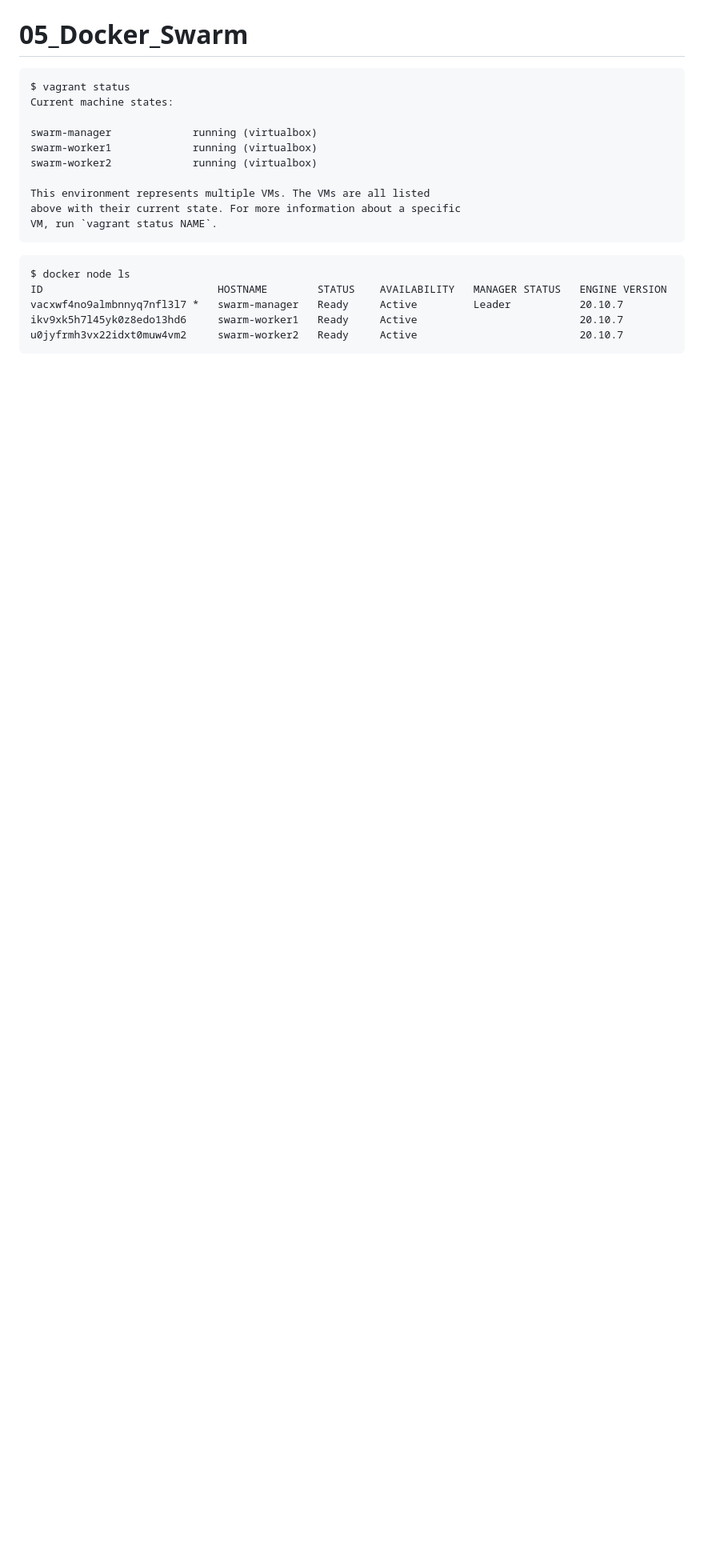
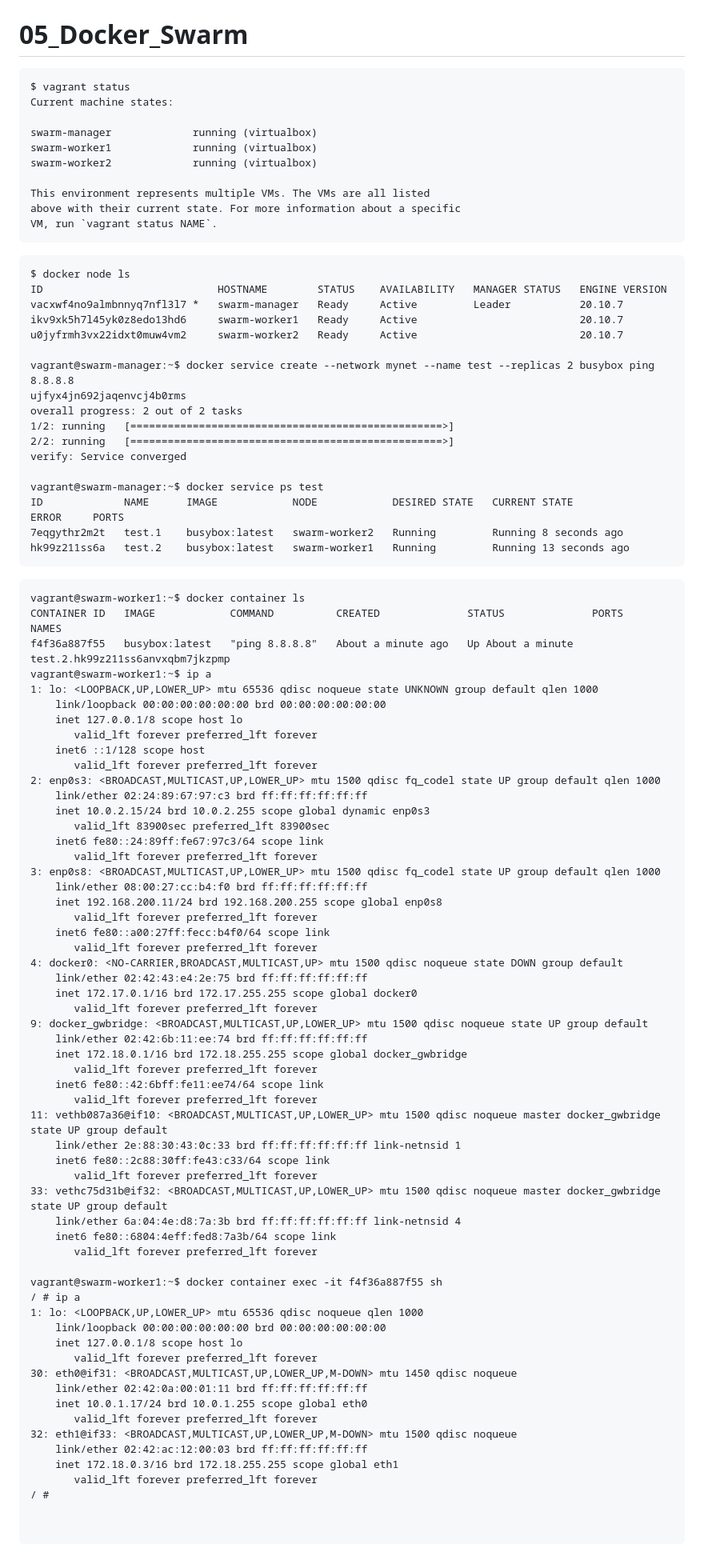
Before and after one commit to cly1213/Docker_labs, a Markdown page: 05_Docker_Swarm/README.md, the part around the change. Shown: that part at 80% size. Rendered like a GitHub page; blank space fills up the shorter version.

````diff
--- a/05_Docker_Swarm/README.md
+++ b/05_Docker_Swarm/README.md
@@ -19,4 +19,77 @@ ID                            HOSTNAME        STATUS    AVAILABILITY   MANAGER S
 vacxwf4no9almbnnyq7nfl3l7 *   swarm-manager   Ready     Active         Leader           20.10.7
 ikv9xk5h7l45yk0z8edo13hd6     swarm-worker1   Ready     Active                          20.10.7
 u0jyfrmh3vx22idxt0muw4vm2     swarm-worker2   Ready     Active                          20.10.7
+
+vagrant@swarm-manager:~$ docker service create --network mynet --name test --replicas 2 busybox ping 8.8.8.8
+ujfyx4jn692jaqenvcj4b0rms
+overall progress: 2 out of 2 tasks
+1/2: running   [==================================================>]
+2/2: running   [==================================================>]
+verify: Service converged
+
+vagrant@swarm-manager:~$ docker service ps test
+ID             NAME      IMAGE            NODE            DESIRED STATE   CURRENT STATE            ERROR     PORTS
+7eqgythr2m2t   test.1    busybox:latest   swarm-worker2   Running         Running 8 seconds ago
+hk99z211ss6a   test.2    busybox:latest   swarm-worker1   Running         Running 13 seconds ago
 ```
+
+```
+vagrant@swarm-worker1:~$ docker container ls
+CONTAINER ID   IMAGE            COMMAND          CREATED              STATUS              PORTS     NAMES
+f4f36a887f55   busybox:latest   "ping 8.8.8.8"   About a minute ago   Up About a minute             test.2.hk99z211ss6anvxqbm7jkzpmp
+vagrant@swarm-worker1:~$ ip a
+1: lo: <LOOPBACK,UP,LOWER_UP> mtu 65536 qdisc noqueue state UNKNOWN group default qlen 1000
+    link/loopback 00:00:00:00:00:00 brd 00:00:00:00:00:00
+    inet 127.0.0.1/8 scope host lo
+       valid_lft forever preferred_lft forever
+    inet6 ::1/128 scope host
+       valid_lft forever preferred_lft forever
+2: enp0s3: <BROADCAST,MULTICAST,UP,LOWER_UP> mtu 1500 qdisc fq_codel state UP group default qlen 1000
+    link/ether 02:24:89:67:97:c3 brd ff:ff:ff:ff:ff:ff
+    inet 10.0.2.15/24 brd 10.0.2.255 scope global dynamic enp0s3
+       valid_lft 83900sec preferred_lft 83900sec
+    inet6 fe80::24:89ff:fe67:97c3/64 scope link
+       valid_lft forever preferred_lft forever
+3: enp0s8: <BROADCAST,MULTICAST,UP,LOWER_UP> mtu 1500 qdisc fq_codel state UP group default qlen 1000
+    link/ether 08:00:27:cc:b4:f0 brd ff:ff:ff:ff:ff:ff
+    inet 192.168.200.11/24 brd 192.168.200.255 scope global enp0s8
+       valid_lft forever preferred_lft forever
+    inet6 fe80::a00:27ff:fecc:b4f0/64 scope link
+       valid_lft forever preferred_lft forever
+4: docker0: <NO-CARRIER,BROADCAST,MULTICAST,UP> mtu 1500 qdisc noqueue state DOWN group default
+    link/ether 02:42:43:e4:2e:75 brd ff:ff:ff:ff:ff:ff
+    inet 172.17.0.1/16 brd 172.17.255.255 scope global docker0
+       valid_lft forever preferred_lft forever
+9: docker_gwbridge: <BROADCAST,MULTICAST,UP,LOWER_UP> mtu 1500 qdisc noqueue state UP group default
+    link/ether 02:42:6b:11:ee:74 brd ff:ff:ff:ff:ff:ff
+    inet 172.18.0.1/16 brd 172.18.255.255 scope global docker_gwbridge
+       valid_lft forever preferred_lft forever
+    inet6 fe80::42:6bff:fe11:ee74/64 scope link
+       valid_lft forever preferred_lft forever
+11: vethb087a36@if10: <BROADCAST,MULTICAST,UP,LOWER_UP> mtu 1500 qdisc noqueue master docker_gwbridge state UP group default
+    link/ether 2e:88:30:43:0c:33 brd ff:ff:ff:ff:ff:ff link-netnsid 1
+    inet6 fe80::2c88:30ff:fe43:c33/64 scope link
+       valid_lft forever preferred_lft forever
+33: vethc75d31b@if32: <BROADCAST,MULTICAST,UP,LOWER_UP> mtu 1500 qdisc noqueue master docker_gwbridge state UP group default
+    link/ether 6a:04:4e:d8:7a:3b brd ff:ff:ff:ff:ff:ff link-netnsid 4
+    inet6 fe80::6804:4eff:fed8:7a3b/64 scope link
+       valid_lft forever preferred_lft forever
+
+vagrant@swarm-worker1:~$ docker container exec -it f4f36a887f55 sh
+/ # ip a
+1: lo: <LOOPBACK,UP,LOWER_UP> mtu 65536 qdisc noqueue qlen 1000
+    link/loopback 00:00:00:00:00:00 brd 00:00:00:00:00:00
+    inet 127.0.0.1/8 scope host lo
+       valid_lft forever preferred_lft forever
+30: eth0@if31: <BROADCAST,MULTICAST,UP,LOWER_UP,M-DOWN> mtu 1450 qdisc noqueue
+    link/ether 02:42:0a:00:01:11 brd ff:ff:ff:ff:ff:ff
+    inet 10.0.1.17/24 brd 10.0.1.255 scope global eth0
+       valid_lft forever preferred_lft forever
+32: eth1@if33: <BROADCAST,MULTICAST,UP,LOWER_UP,M-DOWN> mtu 1500 qdisc noqueue
+    link/ether 02:42:ac:12:00:03 brd ff:ff:ff:ff:ff:ff
+    inet 172.18.0.3/16 brd 172.18.255.255 scope global eth1
+       valid_lft forever preferred_lft forever
+/ #
+
+
+```
````
Also changed, not shown: README.md (line endings or trailing spaces), img/docker-swarm.png.
